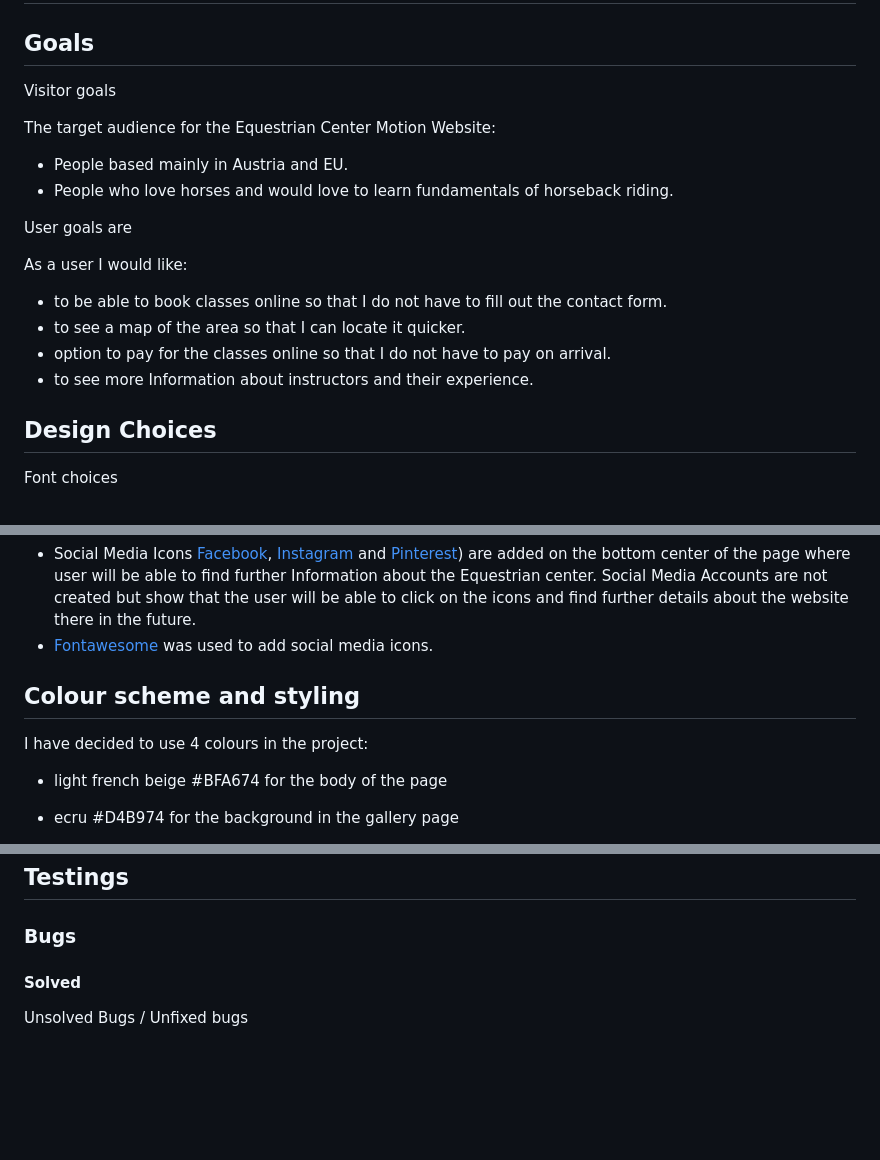
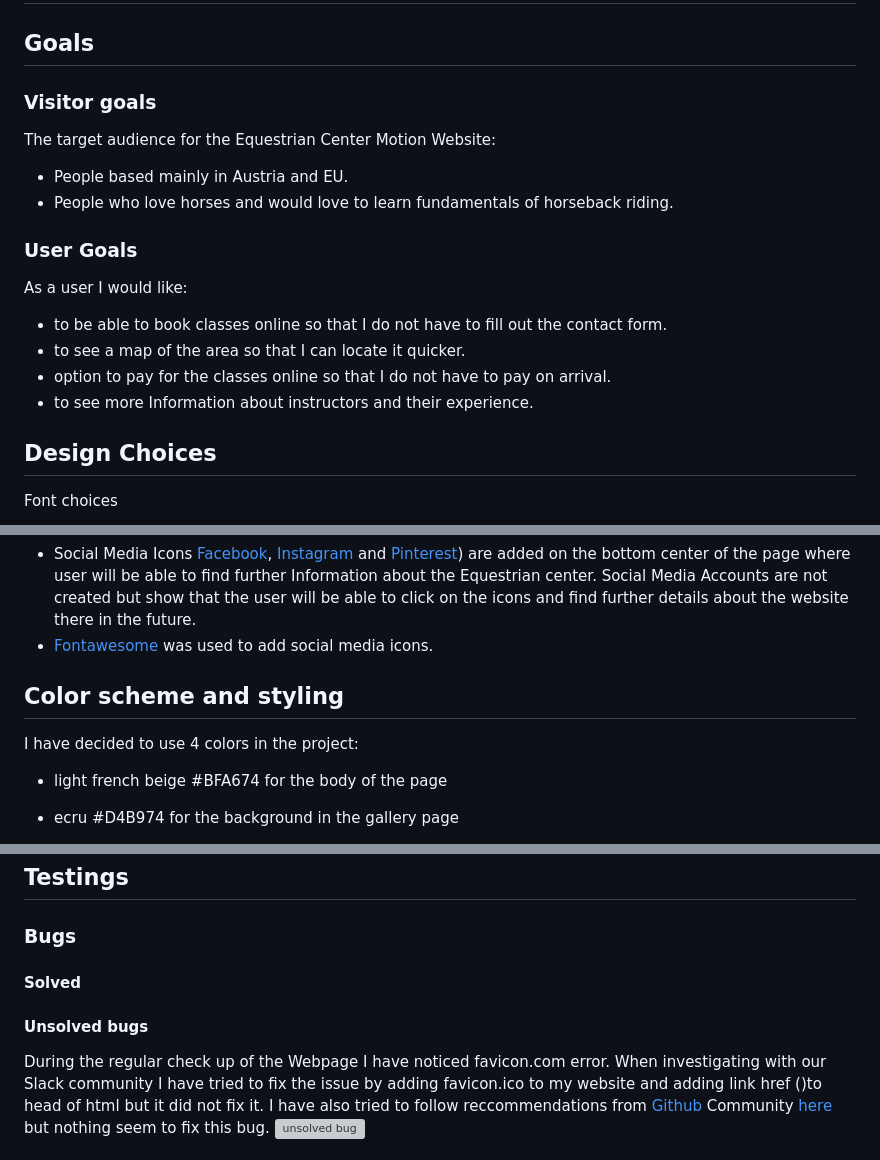
Before and after one commit to Ivana505/equestrian-centre-motion, a Markdown page: README.md, 3 parts joined by grey strips. Rendered like a GitHub page; blank space fills up the shorter version; grey boxes are pictures that could not be loaded.

```diff
--- a/README.md
+++ b/README.md
@@ -31,20 +31,21 @@ Users can find all the information on this Website about the equestrian centre:
 
 ## Goals
 
-Visitor goals
+### Visitor goals
 
 The target audience for the Equestrian Center Motion Website:
 
 - People based mainly in Austria and EU.
 - People who love horses and would love to learn fundamentals of horseback riding.
 
-User goals are
+### User Goals
 
 As a user I would like:
- - to be able to book classes online so that I do not have to fill out the contact form.
- - to see a map of the area so that I can locate it quicker.
- - option to pay for the classes online so that I do not have to pay on arrival.
- - to see more Information about instructors and their experience.
+
+- to be able to book classes online so that I do not have to fill out the contact form.
+- to see a map of the area so that I can locate it quicker.
+- option to pay for the classes online so that I do not have to pay on arrival.
+- to see more Information about instructors and their experience.
 
 ## Design Choices
 
@@ -62,9 +63,9 @@ Icons
 - Social Media Icons [Facebook](https://www.facebook.com/), [Instagram](https://www.ginstagram.com/) and [Pinterest](https://www.pinterest.ie/)) are added on the bottom center of the page where user will be able to find further Information about the Equestrian center. Social Media Accounts are not created but show that the user will be able to click on the icons and find further details about the website there in the future.
 - [Fontawesome](https://fontawesome.com/) was used to add social media icons.
 
-## Colour scheme and styling
+## Color scheme and styling
 
-I have decided to use 4 colours in the project:
+I have decided to use 4 colors in the project:
  - light french beige #BFA674 for the body of the page
  - ecru #D4B974 for the background in the gallery page
  - grullo #AA9374 for the footer
@@ -88,7 +89,12 @@ Contact us page
 ## Testings
 
 ### Bugs
+
 #### Solved
 
-Unsolved Bugs / Unfixed bugs
+#### Unsolved bugs
+During the regular check up of the Webpage I have noticed favicon.com error.
+When investigating with our Slack community I have tried to fix the issue by adding favicon.ico to my website and adding link href (<link href="./readme/favicon.ico" rel="icon" type="image/x-icon">)to head of html but it did not fix it.
+I have also tried to follow reccommendations from [Github](https://github.com/) Community [here](https://github.community/t/i-have-no-idea-what-the-interest-cohort-is/179780/8) but nothing seem to fix this bug.
+![unsolved bug](readme/unsolved-bug.png)
 
```
Also changed, not shown: other parts of README.md (+33 -13 lines), readme/performance-desktop.png (added), readme/performance-mobile-devices.png (added), readme/unsolved-bug.PNG (added), 5 other files.
